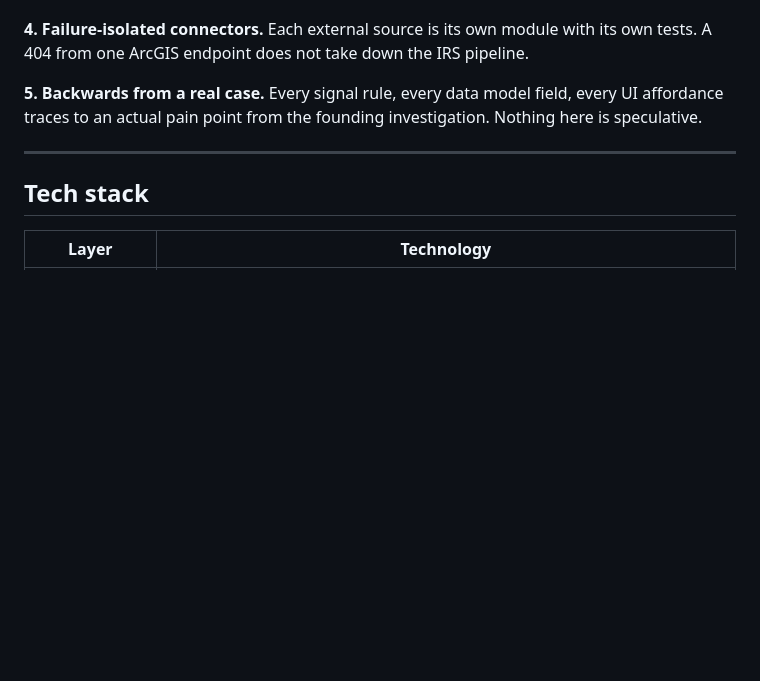
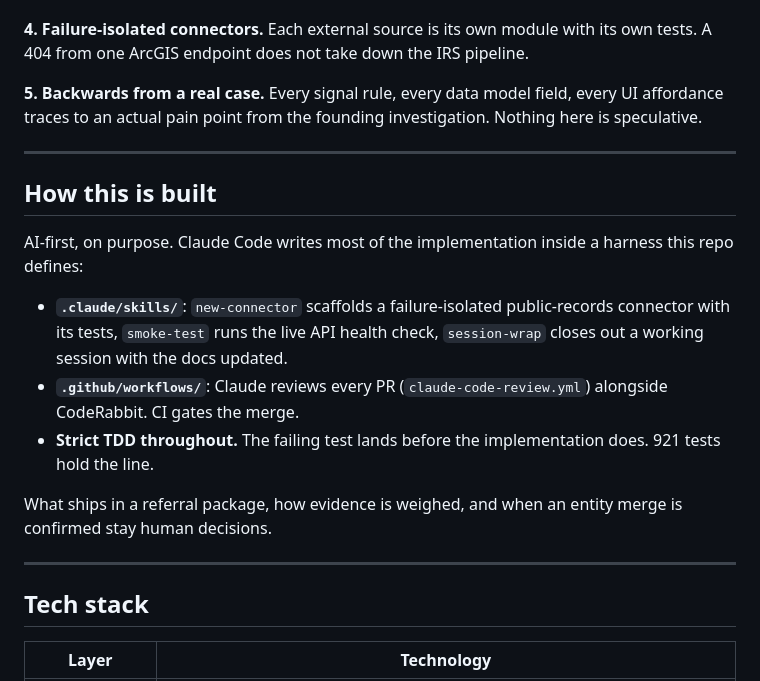
Before and after one commit to corvus-0x/catalyst, a Markdown page: README.md, the part around the change. Rendered like a GitHub page; blank space fills up the shorter version.

Commit message:
docs: add How this is built section
Co-Authored-By: Claude Opus 4.8 <noreply@anthropic.com>

```diff
--- a/README.md
+++ b/README.md
@@ -62,6 +62,18 @@ The deliverable is a **deterministic referral package** — not an AI summary. A
 
 ---
 
+## How this is built
+
+AI-first, on purpose. Claude Code writes most of the implementation inside a harness this repo defines:
+
+- **`.claude/skills/`**: `new-connector` scaffolds a failure-isolated public-records connector with its tests, `smoke-test` runs the live API health check, `session-wrap` closes out a working session with the docs updated.
+- **`.github/workflows/`**: Claude reviews every PR (`claude-code-review.yml`) alongside CodeRabbit. CI gates the merge.
+- **Strict TDD throughout.** The failing test lands before the implementation does. 921 tests hold the line.
+
+What ships in a referral package, how evidence is weighed, and when an entity merge is confirmed stay human decisions.
+
+---
+
 ## Tech stack
 
 | Layer | Technology |
```
